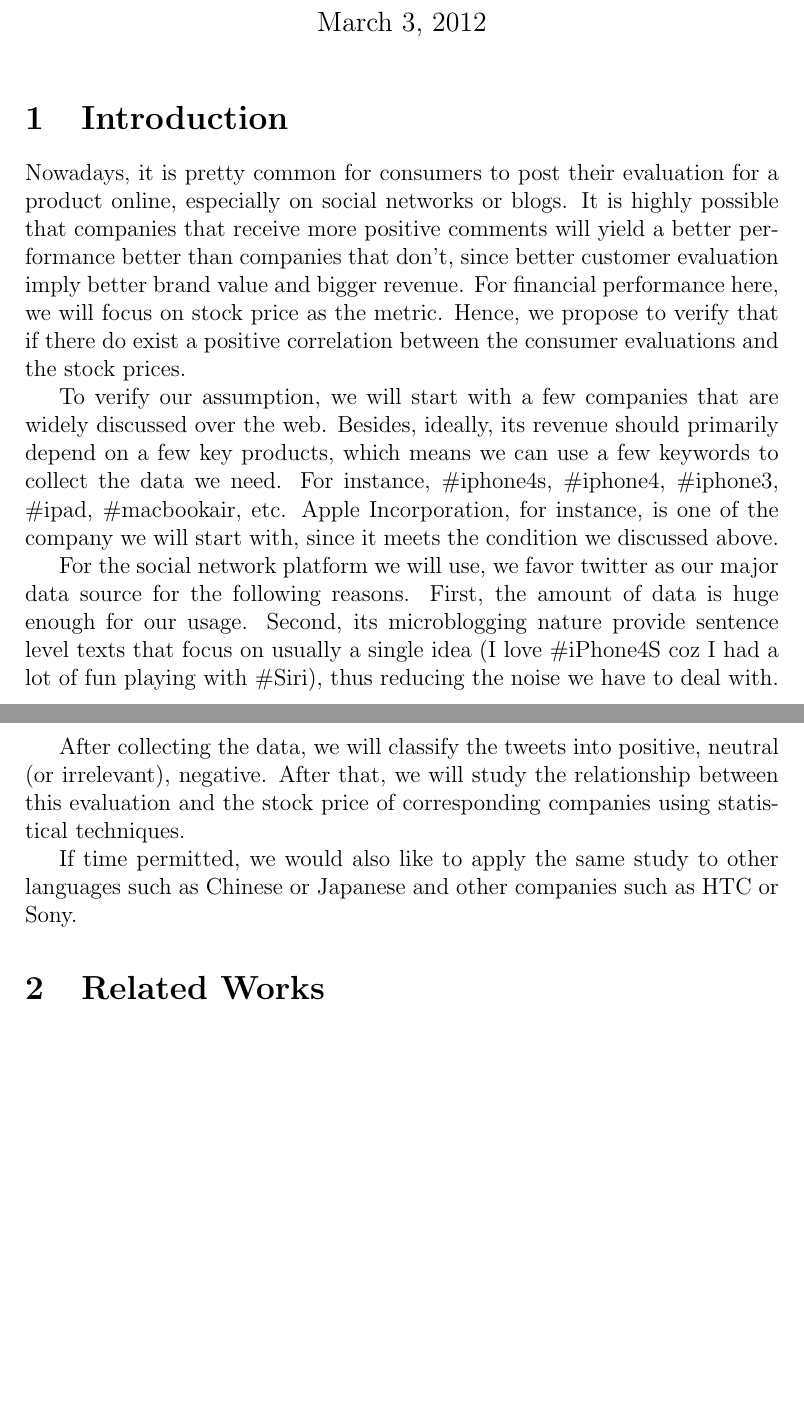
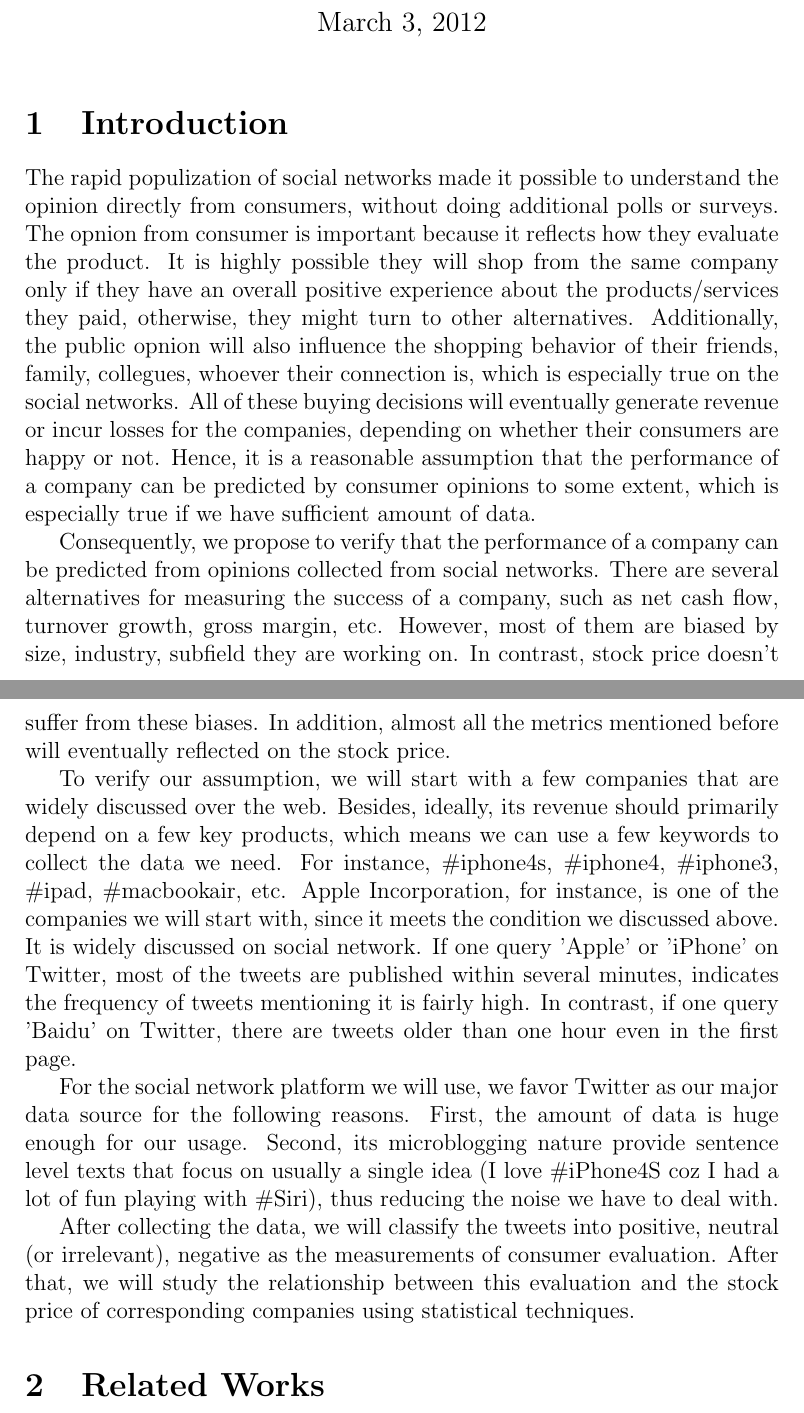
Before and after one commit to clwen/twt-stock, a LaTeX document (docs/twt_stock_doc.tex): two parts of pages 1 and 2 of 12 before the commit and two parts of pages 1 and 2 of 13 after it, joined at a grey line, cut so that both start at the same text, the shorter picture padded with empty space. Compiled offline with pdfLaTeX.

Commit message:
almost complete for 3rd checkpoint

```diff
--- a/docs/twt_stock_doc.tex
+++ b/docs/twt_stock_doc.tex
@@ -15,15 +15,15 @@
 \input{defs}
 
 \section{Introduction}
-Nowadays, it is pretty common for consumers to post their evaluation for a product online, especially on social networks or blogs. It is highly possible that companies that receive more positive comments will yield a better performance better than companies that don't, since better customer evaluation imply better brand value and bigger revenue. For financial performance here, we will focus on stock price as the metric. Hence, we propose to verify that if there do exist a positive correlation between the consumer evaluations and the stock prices.
+The rapid populization of social networks made it possible to understand the opinion directly from consumers, without doing additional polls or surveys. The opnion from consumer is important because it reflects how they evaluate the product. It is highly possible they will shop from the same company only if they have an overall positive experience about the products/services they paid, otherwise, they might turn to other alternatives. Additionally, the public opnion will also influence the shopping behavior of their friends, family, collegues, whoever their connection is, which is especially true on the social networks. All of these buying decisions will eventually generate revenue or incur losses for the companies, depending on whether their consumers are happy or not. Hence, it is a reasonable assumption that the performance of a company can be predicted by consumer opinions to some extent, which is especially true if we have sufficient amount of data.
 
-To verify our assumption, we will start with a few companies that are widely discussed over the web. Besides, ideally, its revenue should primarily depend on a few key products, which means we can use a few keywords to collect the data we need. For instance, \#iphone4s, \#iphone4, \#iphone3, \#ipad, \#macbookair, etc. Apple Incorporation, for instance, is one of the company we will start with, since it meets the condition we discussed above.
+Consequently, we propose to verify that the performance of a company can be predicted from opinions collected from social networks. There are several alternatives for measuring the success of a company, such as net cash flow, turnover growth, gross margin, etc. However, most of them are biased by size, industry, subfield they are working on. In contrast, stock price doesn't suffer from these biases. In addition, almost all the metrics mentioned before will eventually reflected on the stock price.
 
-For the social network platform we will use, we favor twitter as our major data source for the following reasons. First, the amount of data is huge enough for our usage. Second, its microblogging nature provide sentence level texts that focus on usually a single idea (I love \#iPhone4S coz I had a lot of fun playing with \#Siri), thus reducing the noise we have to deal with.
+To verify our assumption, we will start with a few companies that are widely discussed over the web. Besides, ideally, its revenue should primarily depend on a few key products, which means we can use a few keywords to collect the data we need. For instance, \#iphone4s, \#iphone4, \#iphone3, \#ipad, \#macbookair, etc. Apple Incorporation, for instance, is one of the companies we will start with, since it meets the condition we discussed above. It is widely discussed on social network. If one query 'Apple' or 'iPhone' on Twitter, most of the tweets are published within several minutes, indicates the frequency of tweets mentioning it is fairly high. In contrast, if one query 'Baidu' on Twitter, there are tweets older than one hour even in the first page.
 
-After collecting the data, we will classify the tweets into positive, neutral (or irrelevant), negative. After that, we will study the relationship between this evaluation and the stock price of corresponding companies using statistical techniques.
+For the social network platform we will use, we favor Twitter as our major data source for the following reasons. First, the amount of data is huge enough for our usage. Second, its microblogging nature provide sentence level texts that focus on usually a single idea (I love \#iPhone4S coz I had a lot of fun playing with \#Siri), thus reducing the noise we have to deal with.
 
-If time permitted, we would also like to apply the same study to other languages such as Chinese or Japanese and other companies such as HTC or Sony.
+After collecting the data, we will classify the tweets into positive, neutral (or irrelevant), negative as the measurements of consumer evaluation. After that, we will study the relationship between this evaluation and the stock price of corresponding companies using statistical techniques.
 
 \section{Related Works}
 For its wide and valuable usage, sentiment analysis, which is to classify the polarity (positive, negative) given a document or a sentence, has been widely studied yet still an extremely challenging problem. Pang and Lee \cite{Pang:08} did a comprehensive survey about the state-of-the-art techniques in the sentimental area. Liu \cite{Liu:10} summarizes the theory and techniques of the subfield for the purpose of teaching and learning.
```
Also changed, not shown: docs/reference.bib (+4 -0 lines), docs/twt_stock_doc.tex (2 more changed lines).
